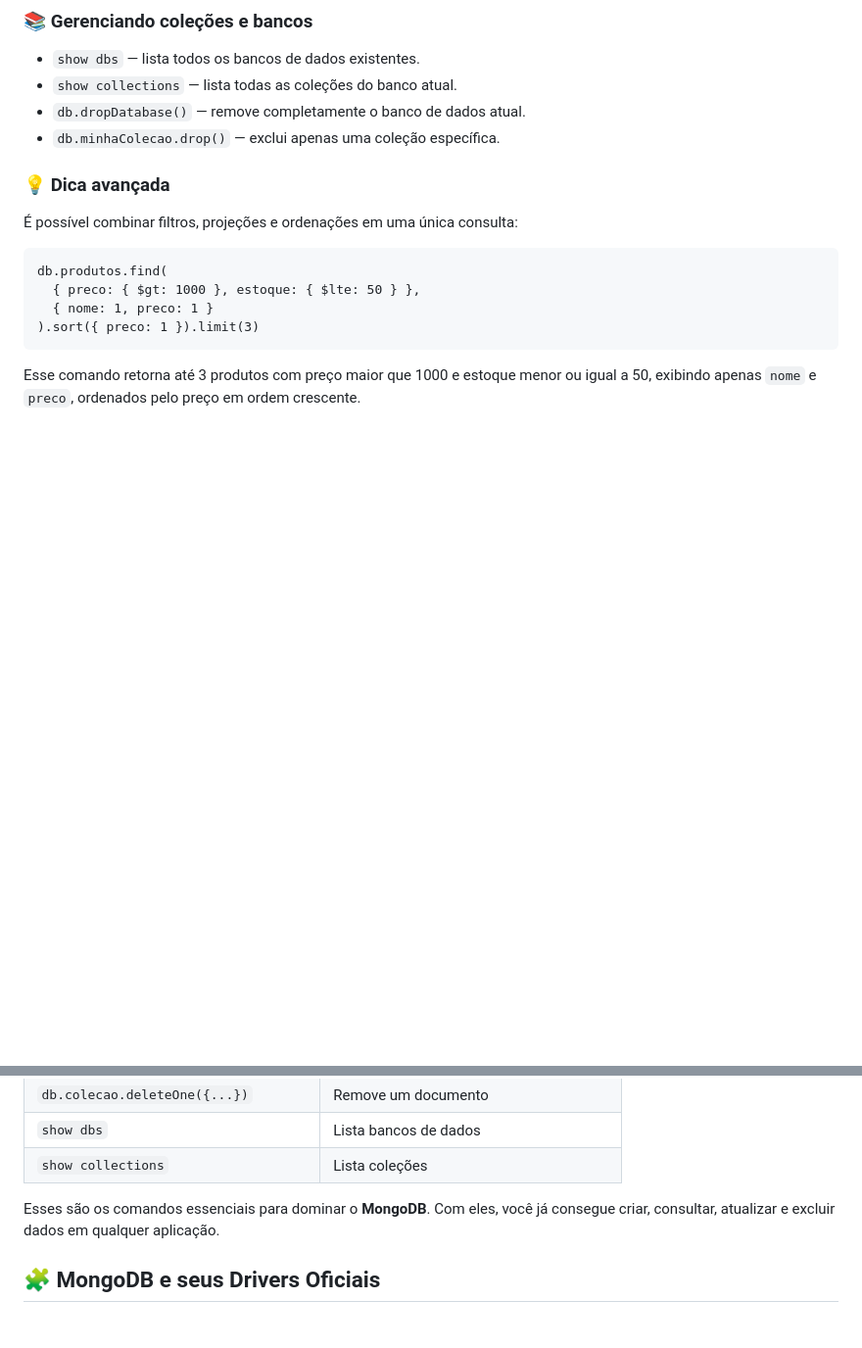
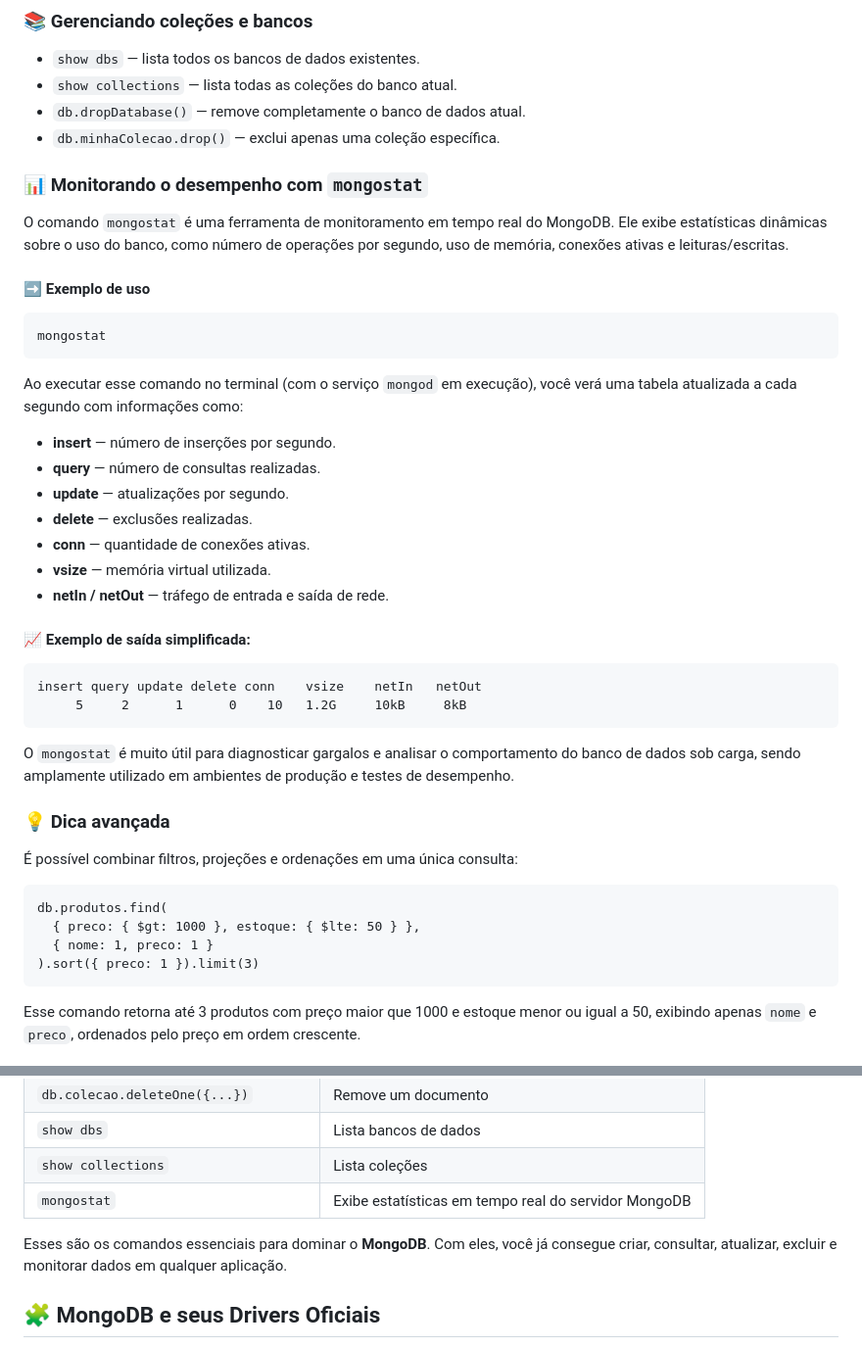
Before and after one commit to Leo-Trevisol/nosql-mongodb-learning, a Markdown page: README.md, 2 parts joined by grey strips. Shown at 98% size. Rendered like a GitHub page; blank space fills up the shorter version.

Commit message:
Enhance README with mongostat monitoring details
Added section on monitoring performance with mongostat.

```diff
--- a/README.md
+++ b/README.md
@@ -705,6 +705,39 @@ sudo systemctl status mongod</code></pre>
     <li><code>db.minhaColecao.drop()</code> — exclui apenas uma coleção específica.</li>
   </ul>
 
+  <h3>📊 Monitorando o desempenho com <code>mongostat</code></h3>
+  <p>
+    O comando <code>mongostat</code> é uma ferramenta de monitoramento em tempo real do MongoDB.
+    Ele exibe estatísticas dinâmicas sobre o uso do banco, como número de operações por segundo,
+    uso de memória, conexões ativas e leituras/escritas.
+  </p>
+
+  <h4>➡️ Exemplo de uso</h4>
+  <pre><code>mongostat</code></pre>
+
+  <p>
+    Ao executar esse comando no terminal (com o serviço <code>mongod</code> em execução),
+    você verá uma tabela atualizada a cada segundo com informações como:
+  </p>
+  <ul>
+    <li><strong>insert</strong> — número de inserções por segundo.</li>
+    <li><strong>query</strong> — número de consultas realizadas.</li>
+    <li><strong>update</strong> — atualizações por segundo.</li>
+    <li><strong>delete</strong> — exclusões realizadas.</li>
+    <li><strong>conn</strong> — quantidade de conexões ativas.</li>
+    <li><strong>vsize</strong> — memória virtual utilizada.</li>
+    <li><strong>netIn / netOut</strong> — tráfego de entrada e saída de rede.</li>
+  </ul>
+
+  <h4>📈 Exemplo de saída simplificada:</h4>
+  <pre><code>insert query update delete conn    vsize    netIn   netOut
+     5     2      1      0    10   1.2G     10kB     8kB</code></pre>
+
+  <p>
+    O <code>mongostat</code> é muito útil para diagnosticar gargalos e analisar o comportamento
+    do banco de dados sob carga, sendo amplamente utilizado em ambientes de produção e testes de desempenho.
+  </p>
+
   <h3>💡 Dica avançada</h3>
   <p>
     É possível combinar filtros, projeções e ordenações em uma única consulta:
@@ -737,12 +770,13 @@ sudo systemctl status mongod</code></pre>
       <tr><td><code>db.colecao.deleteOne({...})</code></td><td>Remove um documento</td></tr>
       <tr><td><code>show dbs</code></td><td>Lista bancos de dados</td></tr>
       <tr><td><code>show collections</code></td><td>Lista coleções</td></tr>
+      <tr><td><code>mongostat</code></td><td>Exibe estatísticas em tempo real do servidor MongoDB</td></tr>
     </tbody>
   </table>
 
   <p>
     Esses são os comandos essenciais para dominar o <strong>MongoDB</strong>.
-    Com eles, você já consegue criar, consultar, atualizar e excluir dados em qualquer aplicação.
+    Com eles, você já consegue criar, consultar, atualizar, excluir e monitorar dados em qualquer aplicação.
   </p>
 </section>
 
```
